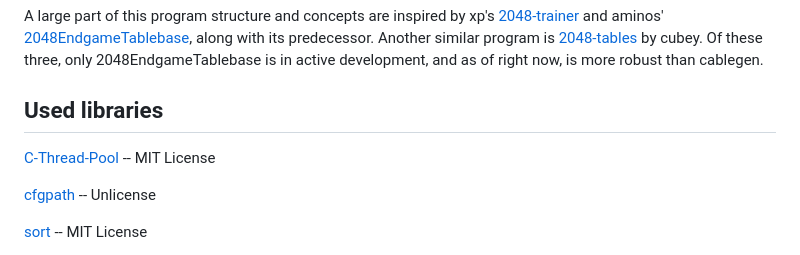
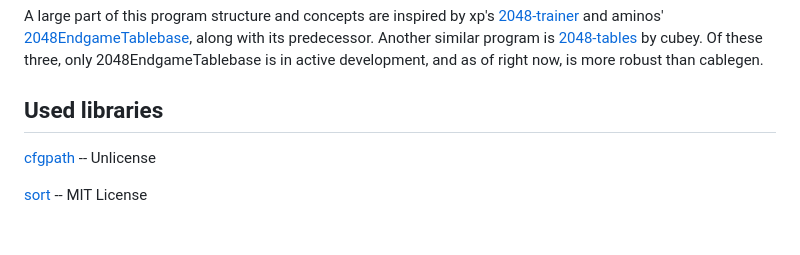
Before and after one commit to mid-at-coding/cablegen, a Markdown page: README.md, the part around the change. GitHub-like rendering; blank space fills up the shorter version.

```diff
--- a/README.md
+++ b/README.md
@@ -119,8 +119,6 @@ development, and as of right now, is more robust than cablegen.
 
 ## Used libraries
 
-[C-Thread-Pool](https://github.com/Pithikos/C-Thread-Pool) -- MIT License
-
 [cfgpath](https://github.com/Malvineous/cfgpath) -- Unlicense
 
 [sort](https://github.com/swenson/sort) -- MIT License
```
